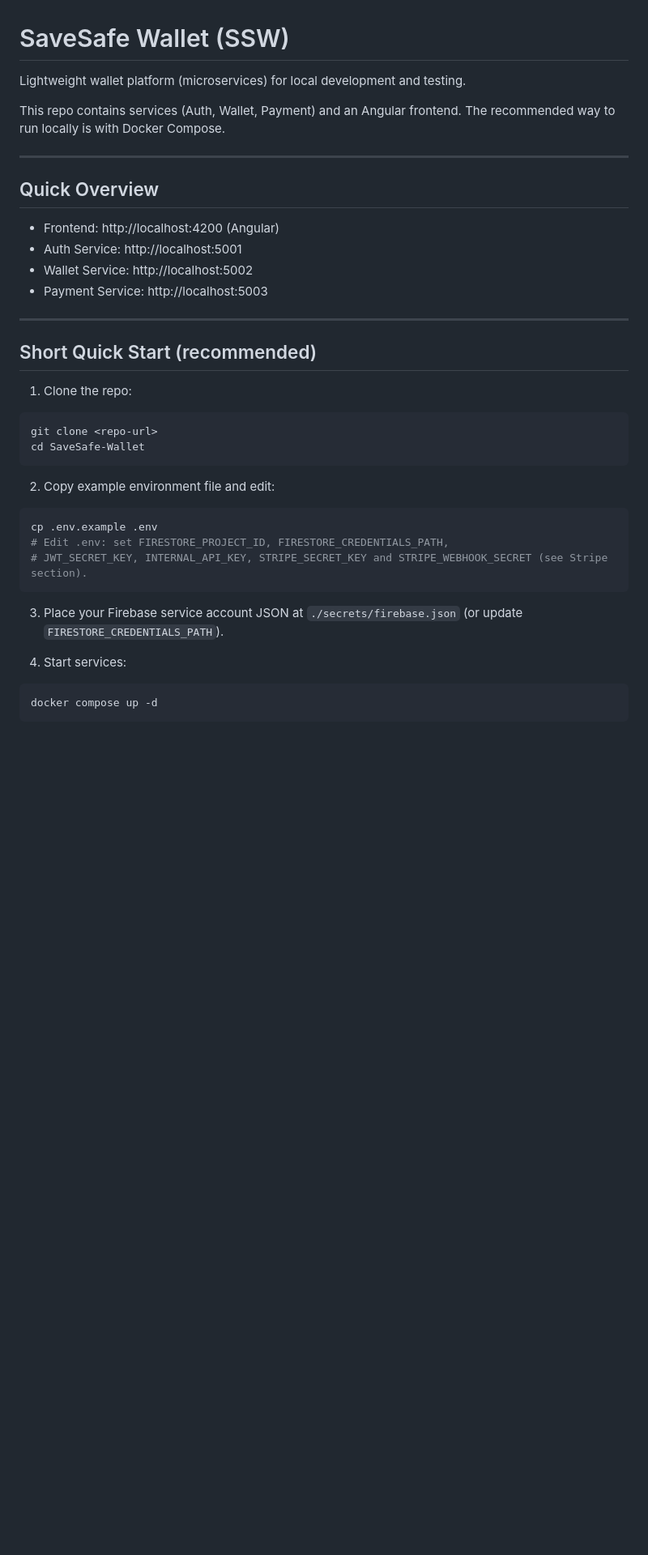
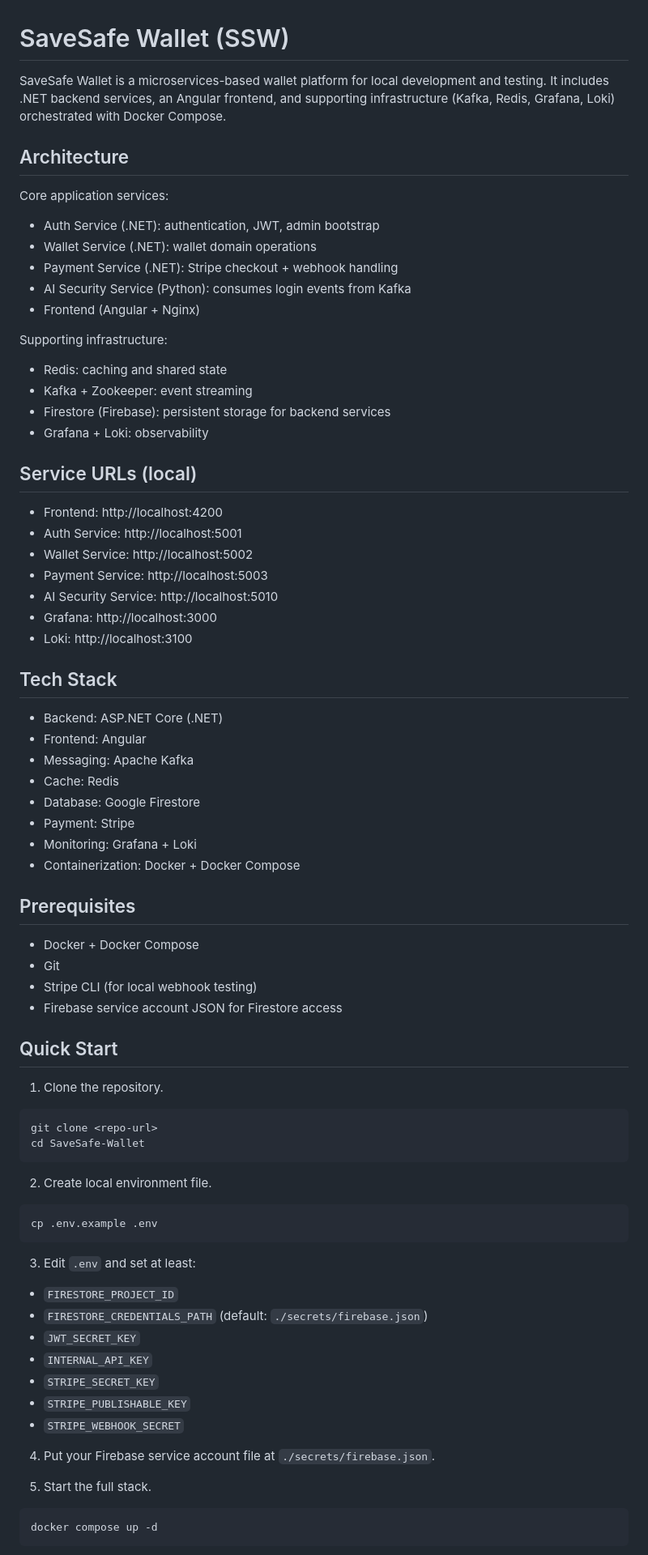
Before and after one commit to Houssemamor/SaveSafe-Wallet, a Markdown page: README.md, the part around one of its changes. Shown at 81% size. Rendered like a GitHub page; blank space fills up the shorter version.

````diff
--- a/README.md
+++ b/README.md
@@ -1,39 +1,78 @@
 # SaveSafe Wallet (SSW)
 
-Lightweight wallet platform (microservices) for local development and testing.
+SaveSafe Wallet is a microservices-based wallet platform for local development and testing.
+It includes .NET backend services, an Angular frontend, and supporting infrastructure (Kafka, Redis, Grafana, Loki) orchestrated with Docker Compose.
 
-This repo contains services (Auth, Wallet, Payment) and an Angular frontend. The recommended way to run locally is with Docker Compose.
+## Architecture
 
----
+Core application services:
+- Auth Service (.NET): authentication, JWT, admin bootstrap
+- Wallet Service (.NET): wallet domain operations
+- Payment Service (.NET): Stripe checkout + webhook handling
+- AI Security Service (Python): consumes login events from Kafka
+- Frontend (Angular + Nginx)
 
-## Quick Overview
-- Frontend: http://localhost:4200 (Angular)
+Supporting infrastructure:
+- Redis: caching and shared state
+- Kafka + Zookeeper: event streaming
+- Firestore (Firebase): persistent storage for backend services
+- Grafana + Loki: observability
+
+## Service URLs (local)
+
+- Frontend: http://localhost:4200
 - Auth Service: http://localhost:5001
 - Wallet Service: http://localhost:5002
 - Payment Service: http://localhost:5003
+- AI Security Service: http://localhost:5010
+- Grafana: http://localhost:3000
+- Loki: http://localhost:3100
 
----
+## Tech Stack
 
-## Short Quick Start (recommended)
+- Backend: ASP.NET Core (.NET)
+- Frontend: Angular
+- Messaging: Apache Kafka
+- Cache: Redis
+- Database: Google Firestore
+- Payment: Stripe
+- Monitoring: Grafana + Loki
+- Containerization: Docker + Docker Compose
 
-1. Clone the repo:
+## Prerequisites
+
+- Docker + Docker Compose
+- Git
+- Stripe CLI (for local webhook testing)
+- Firebase service account JSON for Firestore access
+
+## Quick Start
+
+1. Clone the repository.
 
 ```bash
 git clone <repo-url>
 cd SaveSafe-Wallet
 ```
 
-2. Copy example environment file and edit:
+2. Create local environment file.
 
 ```bash
 cp .env.example .env
-# Edit .env: set FIRESTORE_PROJECT_ID, FIRESTORE_CREDENTIALS_PATH,
-# JWT_SECRET_KEY, INTERNAL_API_KEY, STRIPE_SECRET_KEY and STRIPE_WEBHOOK_SECRET (see Stripe section).
 ```
 
-3. Place your Firebase service account JSON at `./secrets/firebase.json` (or update `FIRESTORE_CREDENTIALS_PATH`).
+3. Edit `.env` and set at least:
+- `FIRESTORE_PROJECT_ID`
+- `FIRESTORE_CREDENTIALS_PATH` (default: `./secrets/firebase.json`)
+- `JWT_SECRET_KEY`
+- `INTERNAL_API_KEY`
+- `STRIPE_SECRET_KEY`
+- `STRIPE_PUBLISHABLE_KEY`
+- `STRIPE_WEBHOOK_SECRET`
 
-4. Start services:
+4. Put your Firebase service account file at `./secrets/firebase.json`.
+
+5. Start the full stack.
 
 ```bash
 docker compose up -d
````
Also changed, not shown: other parts of README.md (+63 -87 lines).
